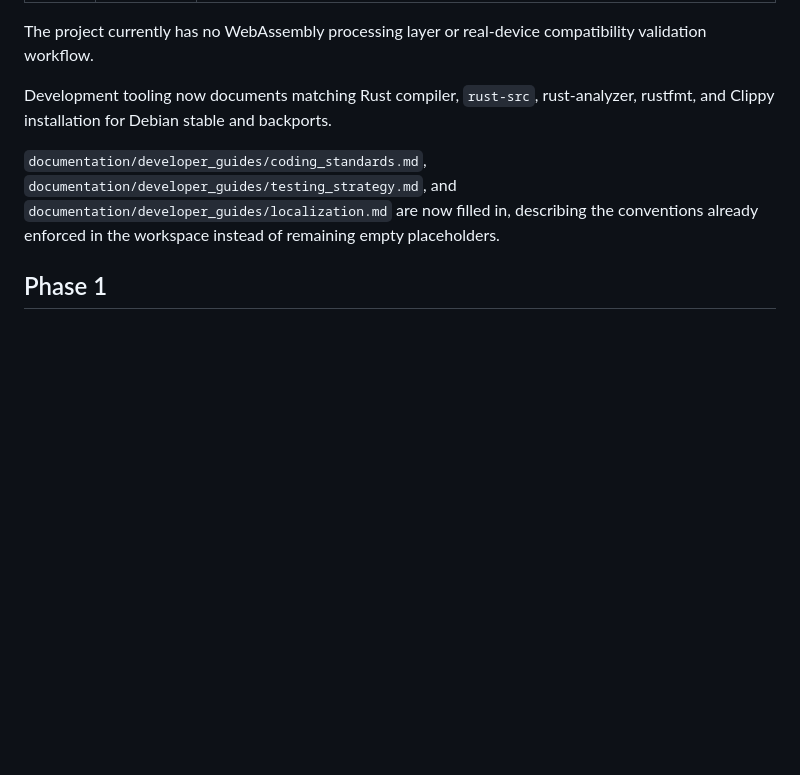
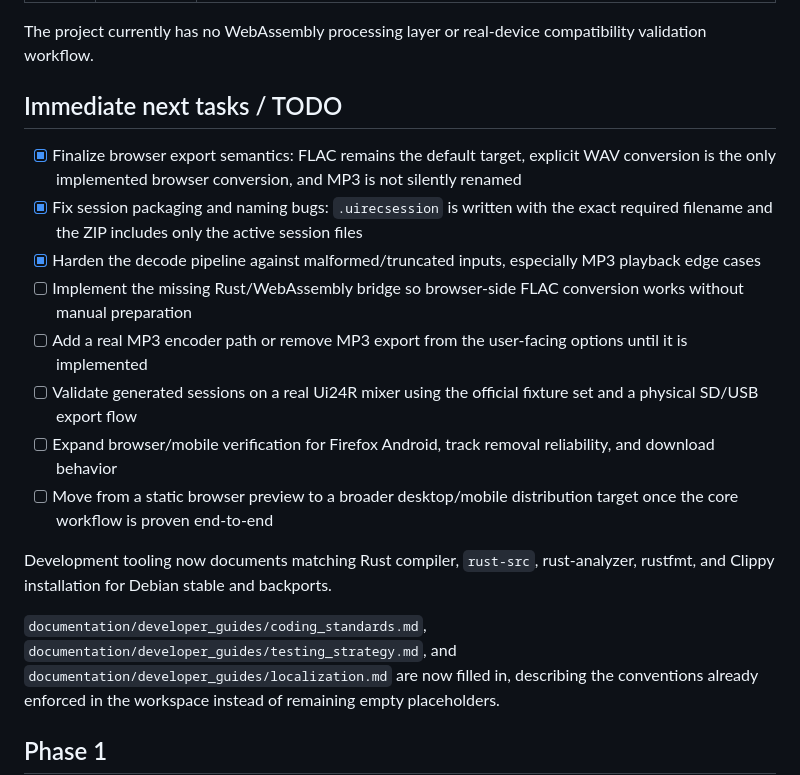
Before and after one commit to Ultchad/ui24-session-builder, a Markdown page: specifications/roadmap.md, the part around the change. GitHub-like rendering; blank space fills up the shorter version.

```diff
--- a/specifications/roadmap.md
+++ b/specifications/roadmap.md
@@ -15,6 +15,17 @@
 | Phase 9 | Planned | No Flutter application implementation yet. |
 
 The project currently has no WebAssembly processing layer or real-device compatibility validation workflow.
+
+## Immediate next tasks / TODO
+
+- [x] Finalize browser export semantics: FLAC remains the default target, explicit WAV conversion is the only implemented browser conversion, and MP3 is not silently renamed
+- [x] Fix session packaging and naming bugs: `.uirecsession` is written with the exact required filename and the ZIP includes only the active session files
+- [x] Harden the decode pipeline against malformed/truncated inputs, especially MP3 playback edge cases
+- [ ] Implement the missing Rust/WebAssembly bridge so browser-side FLAC conversion works without manual preparation
+- [ ] Add a real MP3 encoder path or remove MP3 export from the user-facing options until it is implemented
+- [ ] Validate generated sessions on a real Ui24R mixer using the official fixture set and a physical SD/USB export flow
+- [ ] Expand browser/mobile verification for Firefox Android, track removal reliability, and download behavior
+- [ ] Move from a static browser preview to a broader desktop/mobile distribution target once the core workflow is proven end-to-end
 
 Development tooling now documents matching Rust compiler, `rust-src`,
 rust-analyzer, rustfmt, and Clippy installation for Debian stable and
```
Also changed, not shown: README.md (+11 -0 lines).
